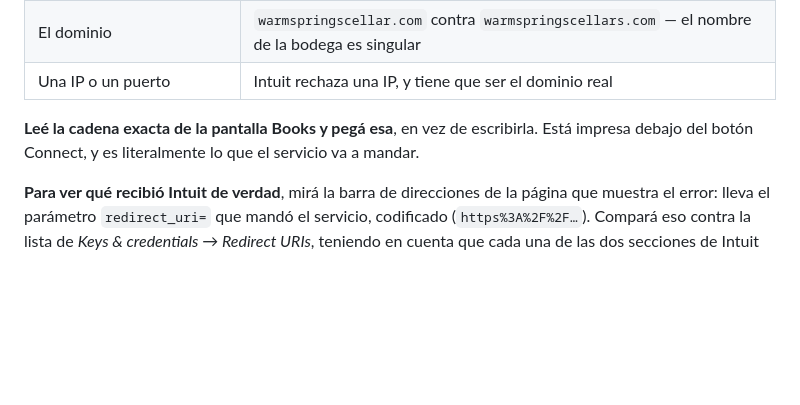
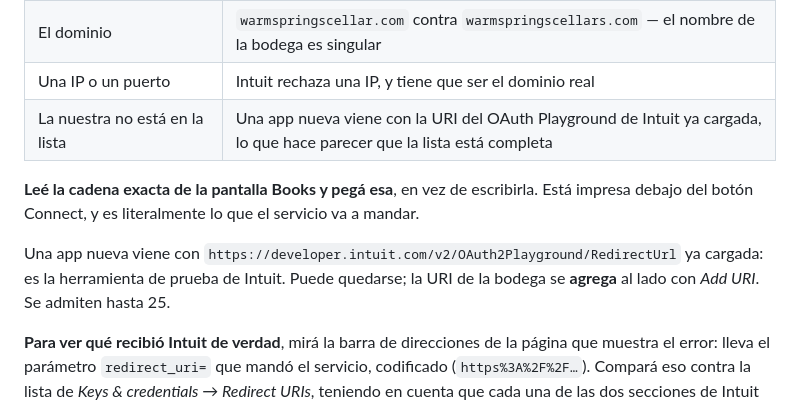
Before and after one commit to pel-matiasvaldivia/warmspringscellars, a Markdown page: OPERACIONES.md, the part around the change. Drawn GitHub-style; blank space fills up the shorter version.

```diff
--- a/OPERACIONES.md
+++ b/OPERACIONES.md
@@ -497,10 +497,15 @@ Intuit compara la cadena entera, así que todas estas fallan:
 | El casillero equivocado en Intuit | Registrada en Development y conectando con claves de producción |
 | El dominio | `warmspringscellar.com` contra `warmspringscellars.com` — el nombre de la bodega es singular |
 | Una IP o un puerto | Intuit rechaza una IP, y tiene que ser el dominio real |
+| La nuestra no está en la lista | Una app nueva viene con la URI del OAuth Playground de Intuit ya cargada, lo que hace parecer que la lista está completa |
 
 **Leé la cadena exacta de la pantalla Books y pegá esa**, en vez de escribirla.
 Está impresa debajo del botón Connect, y es literalmente lo que el servicio va
 a mandar.
+
+Una app nueva viene con `https://developer.intuit.com/v2/OAuth2Playground/RedirectUrl`
+ya cargada: es la herramienta de prueba de Intuit. Puede quedarse; la URI de la
+bodega se **agrega** al lado con *Add URI*. Se admiten hasta 25.
 
 **Para ver qué recibió Intuit de verdad**, mirá la barra de direcciones de la
 página que muestra el error: lleva el parámetro `redirect_uri=` que mandó el
```
Also changed, not shown: OPERATIONS.md (+5 -0 lines).
